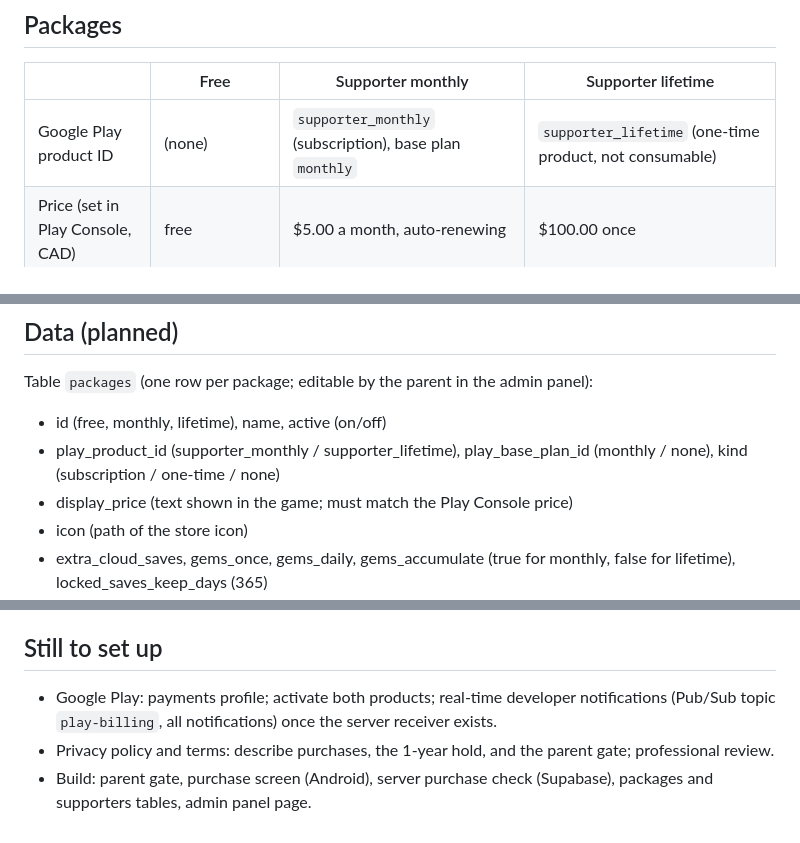
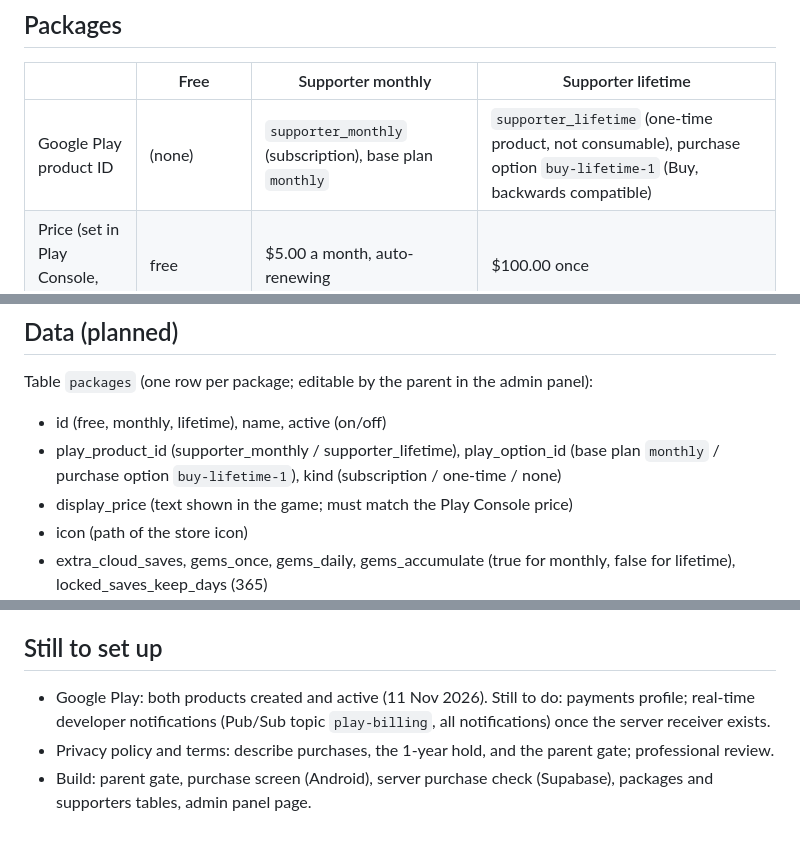
Before and after one commit to carecentrale/free-game-vitale, a Markdown page: docs/SUPPORTER_PACKAGES.md, 3 parts joined by grey strips. Drawn GitHub-style.

Commit message:
Docs: record the lifetime purchase option ID (buy-lifetime-1); both Play products active
Co-Authored-By: Claude Opus 5.5 <noreply@anthropic.com>
Claude-Session: https://claude.ai/code/session_016Z7cBcV6qga86ZrdhM2hGU

```diff
--- a/docs/SUPPORTER_PACKAGES.md
+++ b/docs/SUPPORTER_PACKAGES.md
@@ -7,7 +7,7 @@ Purchases are Android only (Google Play billing). The website shows "available i
 
 | | Free | Supporter monthly | Supporter lifetime |
 |---|---|---|---|
-| Google Play product ID | (none) | `supporter_monthly` (subscription), base plan `monthly` | `supporter_lifetime` (one-time product, not consumable) |
+| Google Play product ID | (none) | `supporter_monthly` (subscription), base plan `monthly` | `supporter_lifetime` (one-time product, not consumable), purchase option `buy-lifetime-1` (Buy, backwards compatible) |
 | Price (set in Play Console, CAD) | free | $5.00 a month, auto-renewing | $100.00 once |
 | Play Console icon | (none) | assets/store/supporter-monthly.png (chest with moon) | assets/store/supporter-lifetime.png (chest with star) |
 | The game itself | yes | yes | yes |
@@ -32,7 +32,7 @@ Low-income families: free Supporter access, granted by hand from the admin panel
 
 Table `packages` (one row per package; editable by the parent in the admin panel):
 - id (free, monthly, lifetime), name, active (on/off)
-- play_product_id (supporter_monthly / supporter_lifetime), play_base_plan_id (monthly / none), kind (subscription / one-time / none)
+- play_product_id (supporter_monthly / supporter_lifetime), play_option_id (base plan `monthly` / purchase option `buy-lifetime-1`), kind (subscription / one-time / none)
 - display_price (text shown in the game; must match the Play Console price)
 - icon (path of the store icon)
 - extra_cloud_saves, gems_once, gems_daily, gems_accumulate (true for monthly, false for lifetime), locked_saves_keep_days (365)
@@ -50,6 +50,6 @@ Nothing about the child is stored in either table.
 - Gems and cloud saves are granted by the server after it has checked the purchase with Google, never by the game on the device.
 
 ## Still to set up
-- Google Play: payments profile; activate both products; real-time developer notifications (Pub/Sub topic `play-billing`, all notifications) once the server receiver exists.
+- Google Play: both products created and active (11 Nov 2026). Still to do: payments profile; real-time developer notifications (Pub/Sub topic `play-billing`, all notifications) once the server receiver exists.
 - Privacy policy and terms: describe purchases, the 1-year hold, and the parent gate; professional review.
 - Build: parent gate, purchase screen (Android), server purchase check (Supabase), packages and supporters tables, admin panel page.
```
